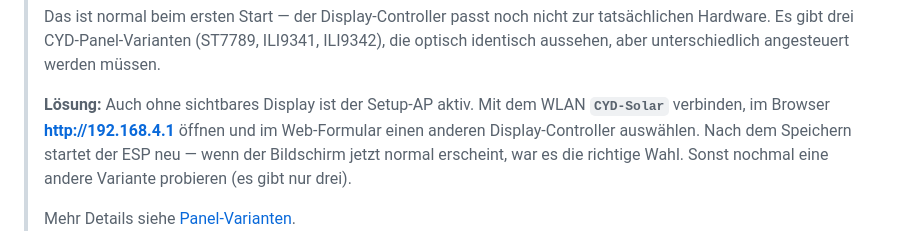
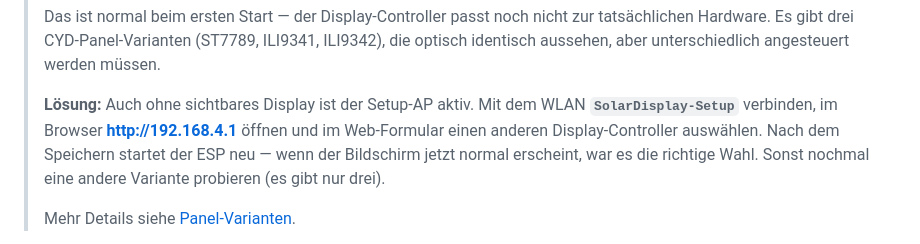
Before and after one commit to DocBig/CYD-Solar-Display, a Markdown page: README.md, the part around one of its changes. Rendered like a GitHub page.

```diff
--- a/README.md
+++ b/README.md
@@ -123,7 +124,7 @@ Vorgehen:
 > angesteuert werden müssen.
 >
 > **Lösung:** Auch ohne sichtbares Display ist der Setup-AP aktiv. Mit
-> dem WLAN **`CYD-Solar`** verbinden, im Browser **http://192.168.4.1**
+> dem WLAN **`SolarDisplay-Setup`** verbinden, im Browser **http://192.168.4.1**
 > öffnen und im Web-Formular einen anderen Display-Controller auswählen.
 > Nach dem Speichern startet der ESP neu — wenn der Bildschirm jetzt
 > normal erscheint, war es die richtige Wahl. Sonst nochmal eine andere
```
Also changed, not shown: other parts of README.md (+1 -0 lines).
